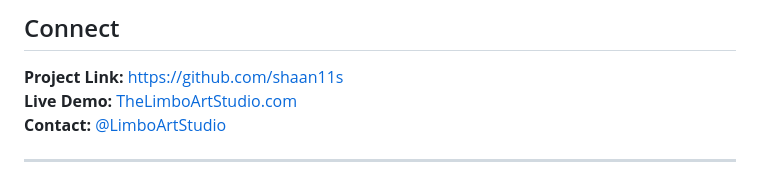
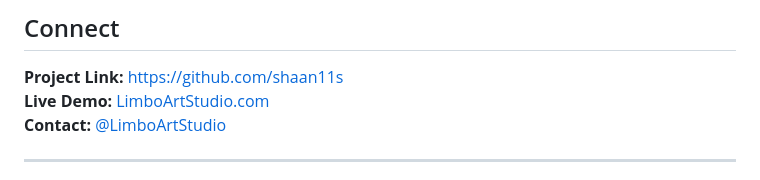
Before and after one commit to shaan11s/Limbo-Art-Studio, a Markdown page: readme.md, the part around the change. Drawn GitHub-style.

```diff
--- a/readme.md
+++ b/readme.md
@@ -394,7 +394,7 @@ Wijaya, A., Kefry, Wihalim, W., & Gunawan, A. A. S. (2021). The Effect of UI/UX
 ## Connect
 
 **Project Link:** [https://github.com/shaan11s](#)
-**Live Demo:** [TheLimboArtStudio.com](#)
+**Live Demo:** [LimboArtStudio.com](#)
 **Contact:** [@LimboArtStudio](https://instagram.com/limbo_art_studio)
 
 ---
```
